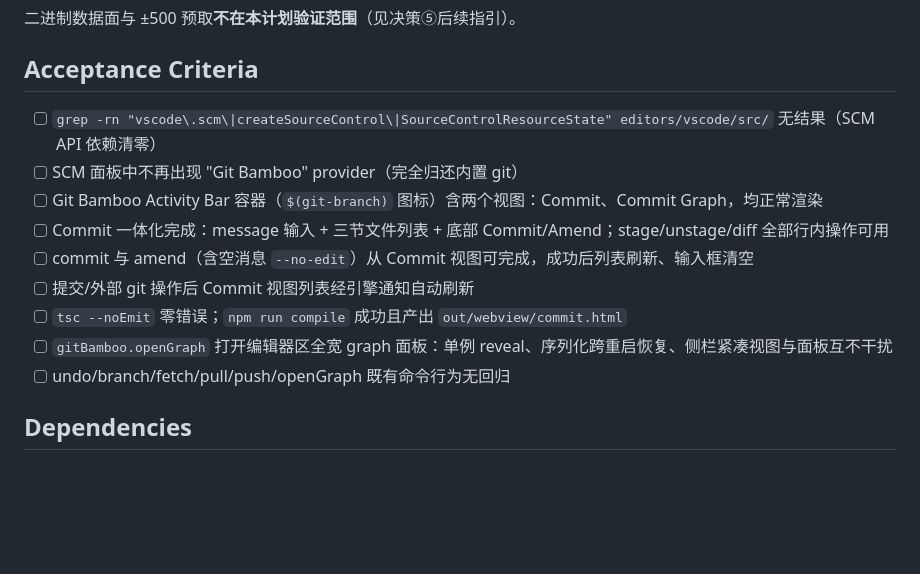
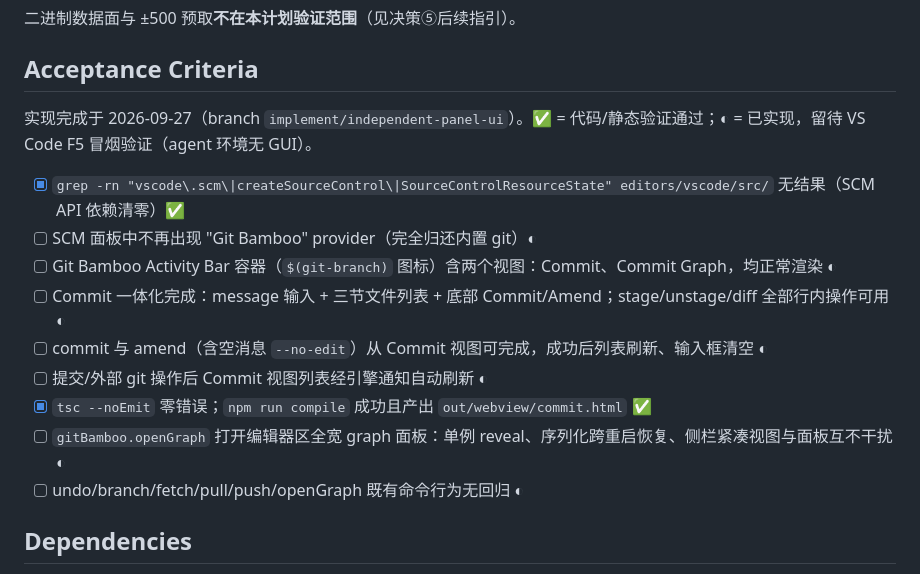
Before and after one commit to pandas-coding/git-bamboo, a Markdown page: .ai-workflow/plans/20260927-independent-panel-ui.md, the part around the change. GitHub-like rendering; blank space fills up the shorter version.

Commit message:
Record verification status for the independent-panel-ui acceptance criteria.
Static checks (SCM API grep, typecheck, dual-entry webview build) pass;
the runtime items are annotated for manual F5 smoke testing since the
agent environment cannot launch VS Code.

```diff
--- a/.ai-workflow/plans/20260927-independent-panel-ui.md
+++ b/.ai-workflow/plans/20260927-independent-panel-ui.md
@@ -146,15 +146,17 @@ Commit 的 UI（纯 HTML/CSS/JS，与 `graph.html`/`graph.js` 同构，主题全
 
 ## Acceptance Criteria
 
-- [ ] `grep -rn "vscode\.scm\|createSourceControl\|SourceControlResourceState" editors/vscode/src/` 无结果（SCM API 依赖清零）
-- [ ] SCM 面板中不再出现 "Git Bamboo" provider（完全归还内置 git）
-- [ ] Git Bamboo Activity Bar 容器（`$(git-branch)` 图标）含两个视图：Commit、Commit Graph，均正常渲染
-- [ ] Commit 一体化完成：message 输入 + 三节文件列表 + 底部 Commit/Amend；stage/unstage/diff 全部行内操作可用
-- [ ] commit 与 amend（含空消息 `--no-edit`）从 Commit 视图可完成，成功后列表刷新、输入框清空
-- [ ] 提交/外部 git 操作后 Commit 视图列表经引擎通知自动刷新
-- [ ] `tsc --noEmit` 零错误；`npm run compile` 成功且产出 `out/webview/commit.html`
-- [ ] `gitBamboo.openGraph` 打开编辑器区全宽 graph 面板：单例 reveal、序列化跨重启恢复、侧栏紧凑视图与面板互不干扰
-- [ ] undo/branch/fetch/pull/push/openGraph 既有命令行为无回归
+实现完成于 2026-09-27（branch `implement/independent-panel-ui`）。✅ = 代码/静态验证通过；◐ = 已实现，留待 VS Code F5 冒烟验证（agent 环境无 GUI）。
+
+- [x] `grep -rn "vscode\.scm\|createSourceControl\|SourceControlResourceState" editors/vscode/src/` 无结果（SCM API 依赖清零）✅
+- [ ] SCM 面板中不再出现 "Git Bamboo" provider（完全归还内置 git）◐
+- [ ] Git Bamboo Activity Bar 容器（`$(git-branch)` 图标）含两个视图：Commit、Commit Graph，均正常渲染 ◐
+- [ ] Commit 一体化完成：message 输入 + 三节文件列表 + 底部 Commit/Amend；stage/unstage/diff 全部行内操作可用 ◐
+- [ ] commit 与 amend（含空消息 `--no-edit`）从 Commit 视图可完成，成功后列表刷新、输入框清空 ◐
+- [ ] 提交/外部 git 操作后 Commit 视图列表经引擎通知自动刷新 ◐
+- [x] `tsc --noEmit` 零错误；`npm run compile` 成功且产出 `out/webview/commit.html` ✅
+- [ ] `gitBamboo.openGraph` 打开编辑器区全宽 graph 面板：单例 reveal、序列化跨重启恢复、侧栏紧凑视图与面板互不干扰 ◐
+- [ ] undo/branch/fetch/pull/push/openGraph 既有命令行为无回归 ◐
 
 ## Dependencies
 
```
